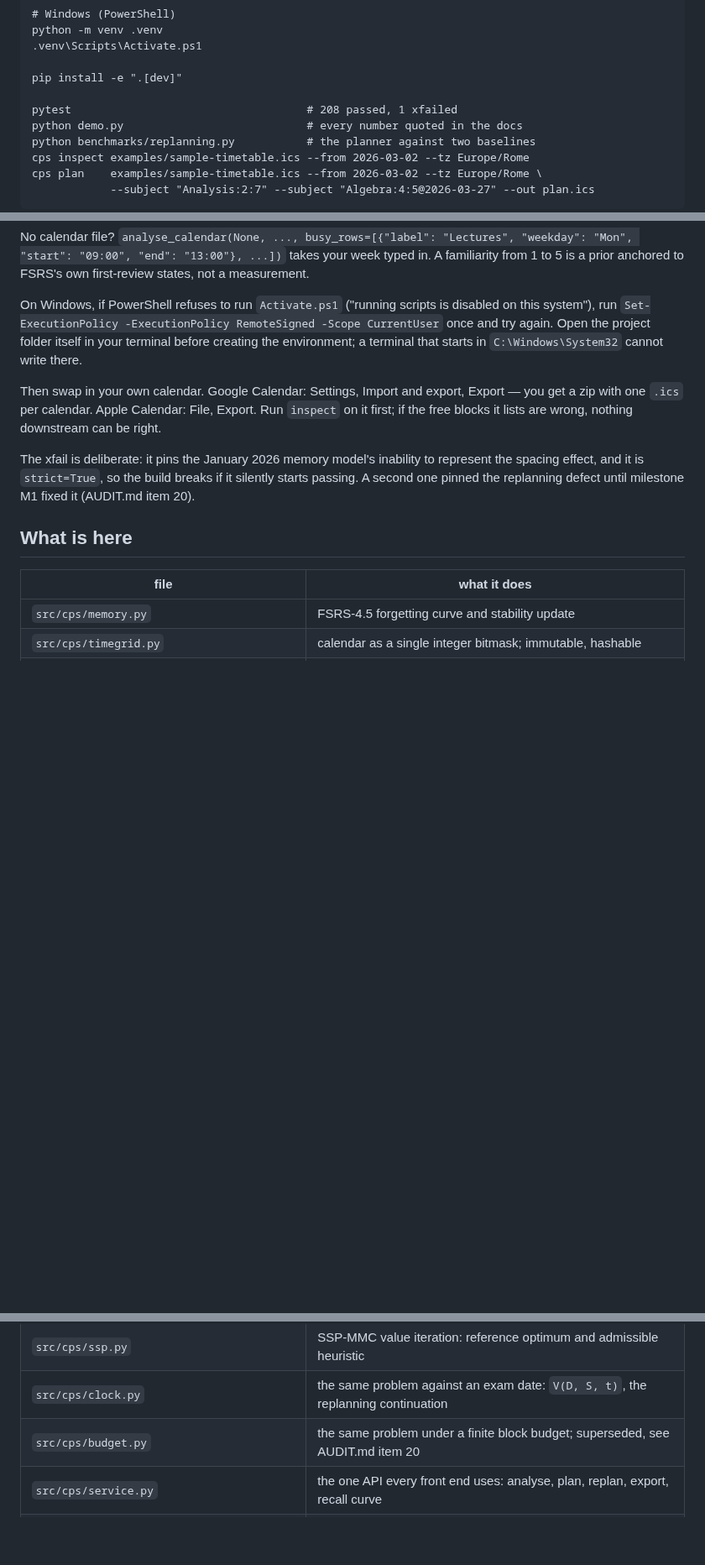
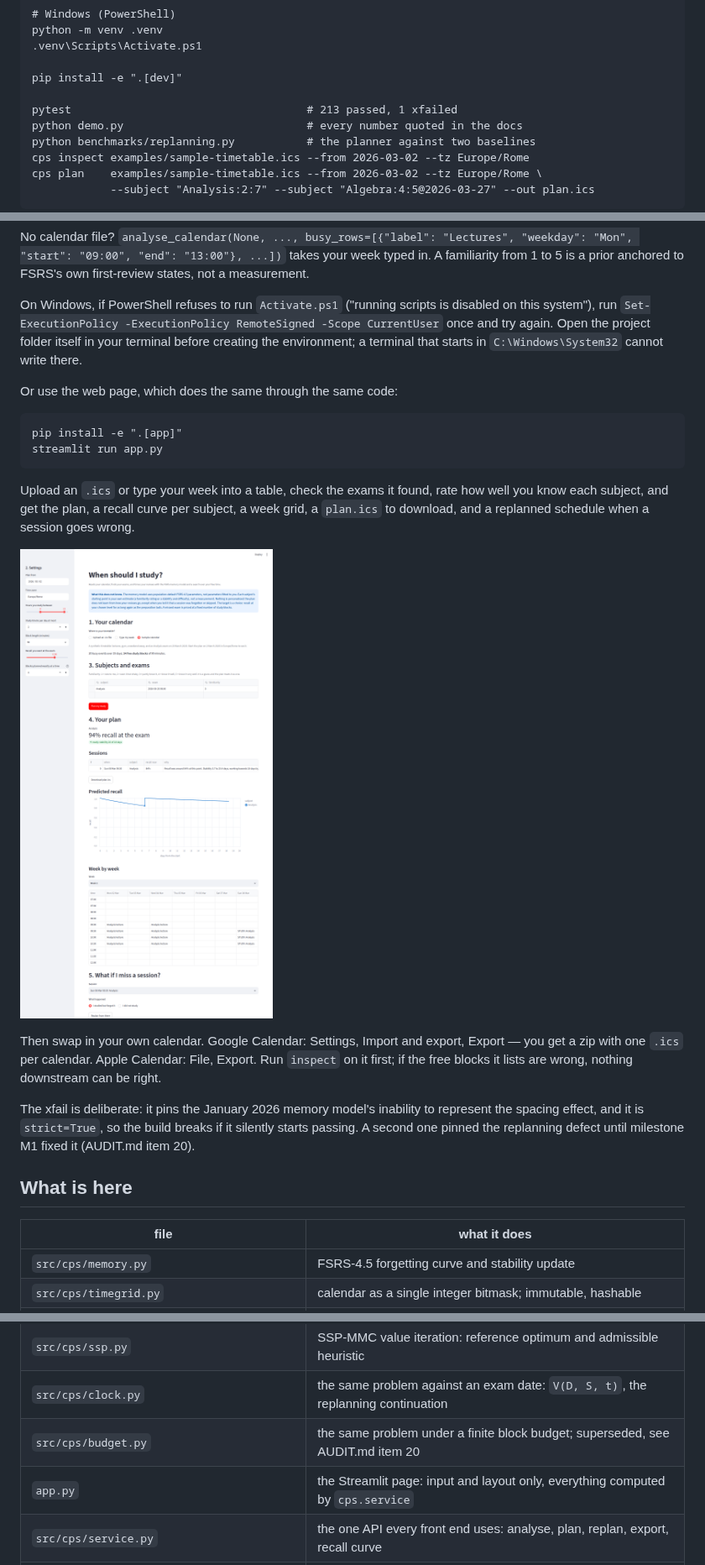
Before and after one commit to emanuelefrancescorestivo/Constrained-Path-Scheduler, a Markdown page: README.md, 3 parts joined by grey strips. Shown at 84% size. GitHub-like rendering; pictures changed too: docs/app-screenshot.png (added); blank space fills up the shorter version.

```diff
--- a/README.md
+++ b/README.md
@@ -14,7 +14,7 @@ exhaustive computation rather than asserted.
 
     pip install -e ".[dev]"
 
-    pytest                                    # 208 passed, 1 xfailed
+    pytest                                    # 213 passed, 1 xfailed
     python demo.py                            # every number quoted in the docs
     python benchmarks/replanning.py           # the planner against two baselines
     cps inspect examples/sample-timetable.ics --from 2026-03-02 --tz Europe/Rome
@@ -53,6 +53,17 @@ disabled on this system"), run
 again. Open the project folder itself in your terminal before creating the
 environment; a terminal that starts in `C:\Windows\System32` cannot write there.
 
+Or use the web page, which does the same through the same code:
+
+    pip install -e ".[app]"
+    streamlit run app.py
+
+Upload an `.ics` or type your week into a table, check the exams it found, rate how
+well you know each subject, and get the plan, a recall curve per subject, a week
+grid, a `plan.ics` to download, and a replanned schedule when a session goes wrong.
+
+![The planner on the sample calendar](docs/app-screenshot.png)
+
 Then swap in your own calendar. Google Calendar: Settings, Import and export,
 Export — you get a zip with one `.ics` per calendar. Apple Calendar: File,
 Export. Run `inspect` on it first; if the free blocks it lists are wrong, nothing
@@ -73,6 +84,7 @@ M1 fixed it (AUDIT.md item 20).
 | `src/cps/ssp.py` | SSP-MMC value iteration: reference optimum and admissible heuristic |
 | `src/cps/clock.py` | the same problem against an exam date: `V(D, S, t)`, the replanning continuation |
 | `src/cps/budget.py` | the same problem under a finite block budget; superseded, see AUDIT.md item 20 |
+| `app.py` | the Streamlit page: input and layout only, everything computed by `cps.service` |
 | `src/cps/service.py` | the one API every front end uses: analyse, plan, replan, export, recall curve |
 | `src/cps/console.py` | forces UTF-8 output so redirected runs cannot crash on Windows |
 | `src/cps/cli.py` | `cps inspect` and `cps plan` against a real `.ics` export |
```
Also changed, not shown: CLAUDE.md (+3 -2 lines), 4 other files.
